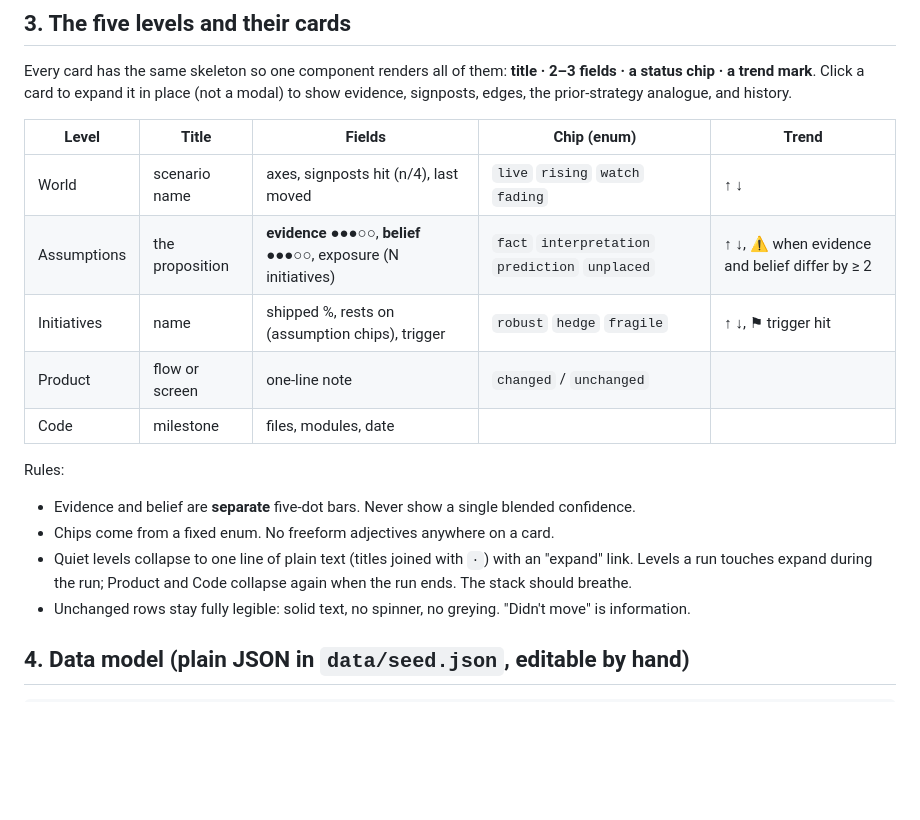
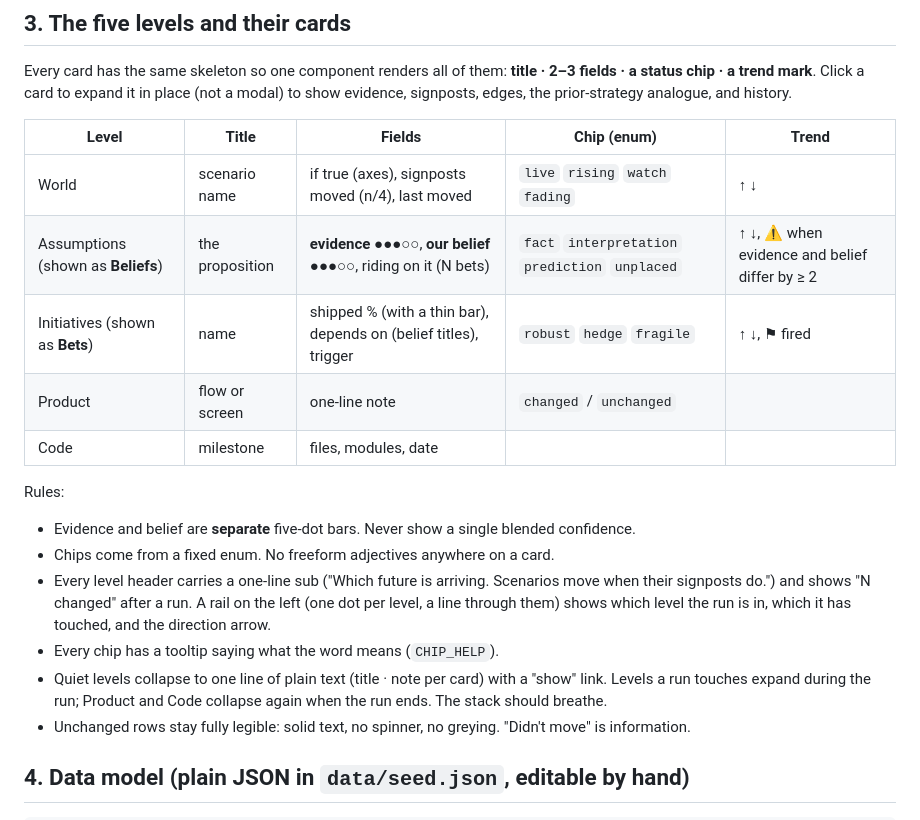
Before and after one commit to sere-nity/FTBUILD2026, a Markdown page: SPEC.md, the part around one of its changes. Drawn GitHub-style; blank space fills up the shorter version.

```diff
--- a/SPEC.md
+++ b/SPEC.md
@@ -38,16 +38,18 @@ Every card has the same skeleton so one component renders all of them: **title
 
 | Level | Title | Fields | Chip (enum) | Trend |
 |---|---|---|---|---|
-| World | scenario name | axes, signposts hit (n/4), last moved | `live` `rising` `watch` `fading` | ↑ ↓ |
-| Assumptions | the proposition | **evidence** ●●●○○, **belief** ●●●○○, exposure (N initiatives) | `fact` `interpretation` `prediction` `unplaced` | ↑ ↓, ⚠ when evidence and belief differ by ≥ 2 |
-| Initiatives | name | shipped %, rests on (assumption chips), trigger | `robust` `hedge` `fragile` | ↑ ↓, ⚑ trigger hit |
+| World | scenario name | if true (axes), signposts moved (n/4), last moved | `live` `rising` `watch` `fading` | ↑ ↓ |
+| Assumptions (shown as **Beliefs**) | the proposition | **evidence** ●●●○○, **our belief** ●●●○○, riding on it (N bets) | `fact` `interpretation` `prediction` `unplaced` | ↑ ↓, ⚠ when evidence and belief differ by ≥ 2 |
+| Initiatives (shown as **Bets**) | name | shipped % (with a thin bar), depends on (belief titles), trigger | `robust` `hedge` `fragile` | ↑ ↓, ⚑ fired |
 | Product | flow or screen | one-line note | `changed` / `unchanged` | |
 | Code | milestone | files, modules, date | | |
 
 Rules:
 - Evidence and belief are **separate** five-dot bars. Never show a single blended confidence.
 - Chips come from a fixed enum. No freeform adjectives anywhere on a card.
-- Quiet levels collapse to one line of plain text (titles joined with `·`) with an "expand" link. Levels a run touches expand during the run; Product and Code collapse again when the run ends. The stack should breathe.
+- Every level header carries a one-line sub ("Which future is arriving. Scenarios move when their signposts do.") and shows "N changed" after a run. A rail on the left (one dot per level, a line through them) shows which level the run is in, which it has touched, and the direction arrow.
+- Every chip has a tooltip saying what the word means (`CHIP_HELP`).
+- Quiet levels collapse to one line of plain text (title · note per card) with a "show" link. Levels a run touches expand during the run; Product and Code collapse again when the run ends. The stack should breathe.
 - Unchanged rows stay fully legible: solid text, no spinner, no greying. "Didn't move" is information.
 
 ## 4. Data model (plain JSON in `data/seed.json`, editable by hand)
```
Also changed, not shown: other parts of SPEC.md (+11 -9 lines), CHECKS.md (+6 -4 lines).
